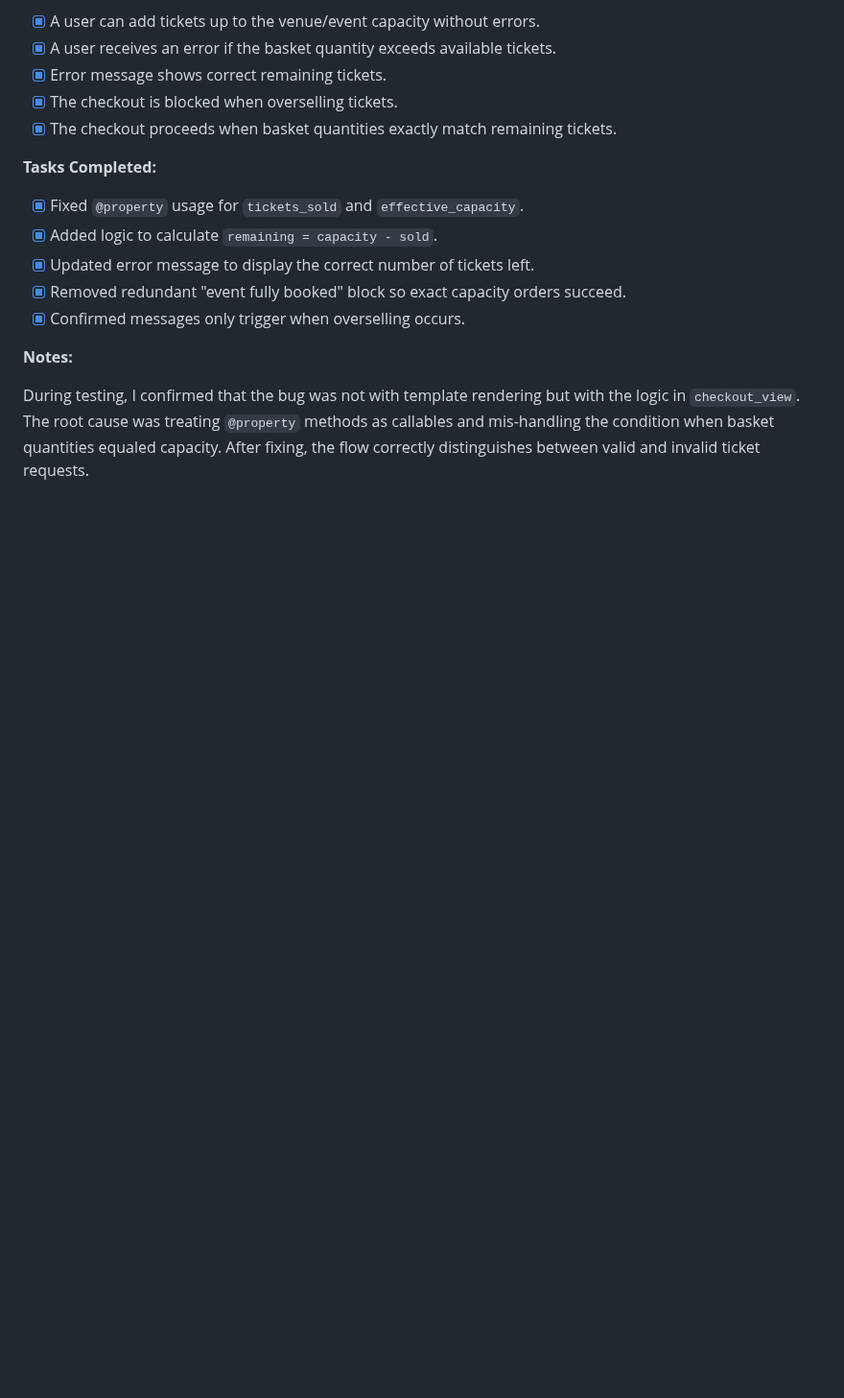
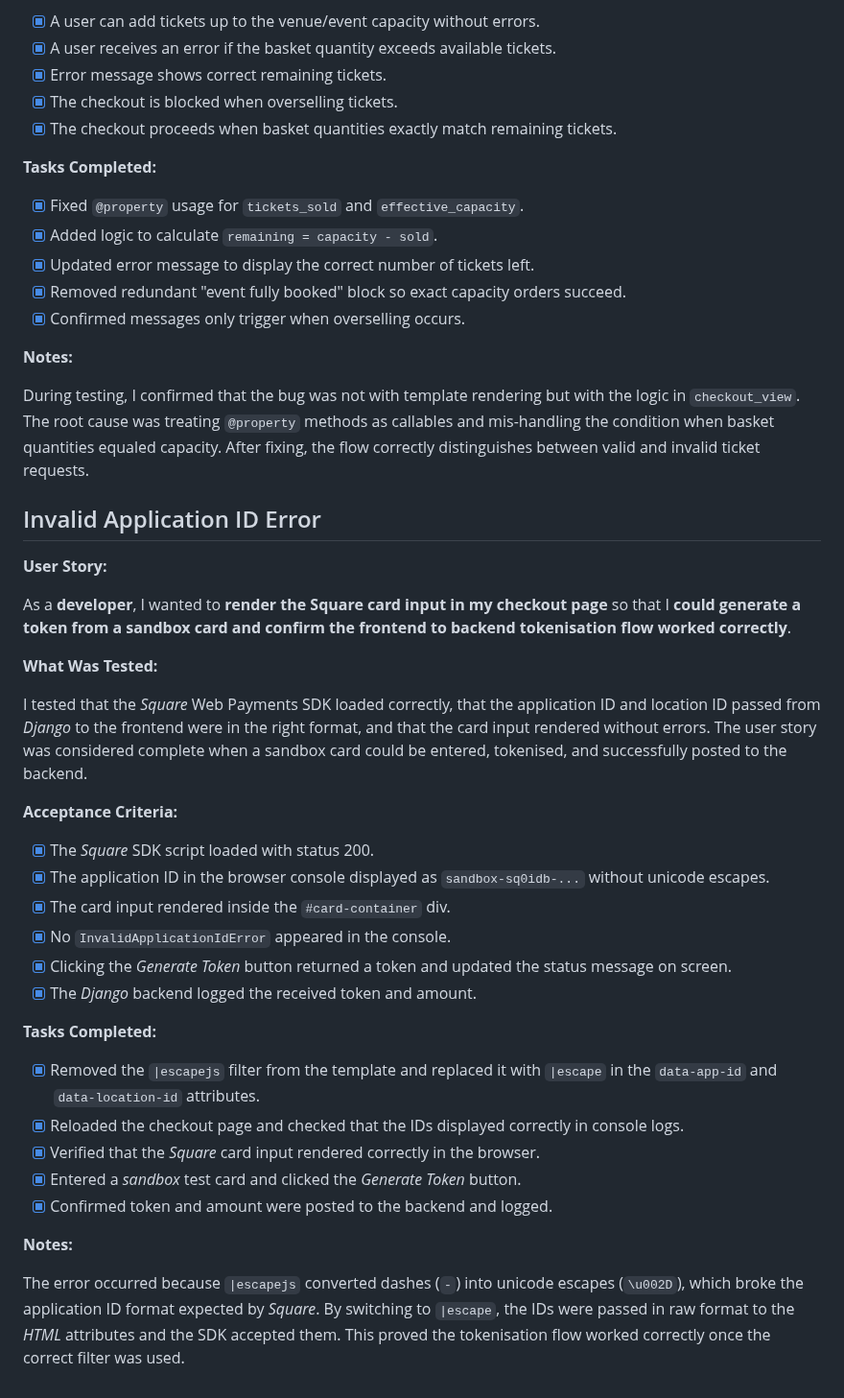
Before and after one commit to AxdeKlerk/SLP, a Markdown page: TESTING.md, the part around the change. Shown at 96% size. Drawn GitHub-style; blank space fills up the shorter version.

Commit message:
Add Invalid Application ID Error to TESTING.md

```diff
--- a/TESTING.md
+++ b/TESTING.md
@@ -84,3 +84,34 @@ I tested the basket and checkout flow with events tied to venues with limited ca
 **Notes:**
 
 During testing, I confirmed that the bug was not with template rendering but with the logic in `checkout_view`. The root cause was treating `@property` methods as callables and mis-handling the condition when basket quantities equaled capacity. After fixing, the flow correctly distinguishes between valid and invalid ticket requests.
+
+## Invalid Application ID Error
+
+**User Story:**
+
+As a **developer**, I wanted to **render the Square card input in my checkout page** so that I **could generate a token from a sandbox card and confirm the frontend to backend tokenisation flow worked correctly**.
+
+**What Was Tested:**
+
+I tested that the *Square* Web Payments SDK loaded correctly, that the application ID and location ID passed from *Django* to the frontend were in the right format, and that the card input rendered without errors. The user story was considered complete when a sandbox card could be entered, tokenised, and successfully posted to the backend.
+
+**Acceptance Criteria:**
+
+- [x] The *Square* SDK script loaded with status 200.
+- [x] The application ID in the browser console displayed as `sandbox-sq0idb-...` without unicode escapes.
+- [x] The card input rendered inside the `#card-container` div.
+- [x] No `InvalidApplicationIdError` appeared in the console.
+- [x] Clicking the *Generate Token* button returned a token and updated the status message on screen.
+- [x] The *Django* backend logged the received token and amount.
+
+**Tasks Completed:**
+
+- [x] Removed the `|escapejs` filter from the template and replaced it with `|escape` in the `data-app-id` and `data-location-id` attributes.
+- [x] Reloaded the checkout page and checked that the IDs displayed correctly in console logs.
+- [x] Verified that the *Square* card input rendered correctly in the browser.
+- [x] Entered a *sandbox* test card and clicked the *Generate Token* button.
+- [x] Confirmed token and amount were posted to the backend and logged.
+
+**Notes:**
+
+The error occurred because `|escapejs` converted dashes (`-`) into unicode escapes (`\u002D`), which broke the application ID format expected by *Square*. By switching to `|escape`, the IDs were passed in raw format to the *HTML* attributes and the SDK accepted them. This proved the tokenisation flow worked correctly once the correct filter was used.
```
Also changed, not shown: DEBUGGING.md (+1 -1 lines).
